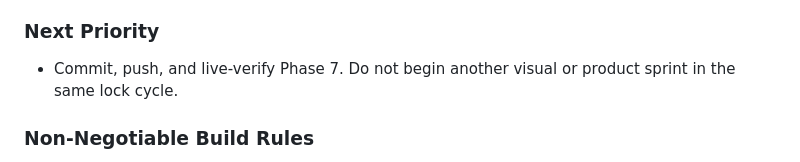
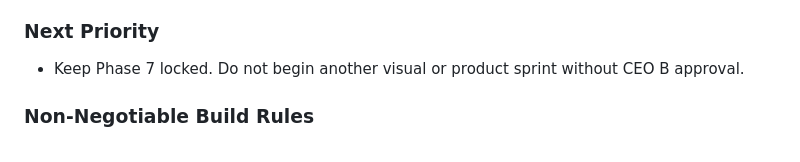
Before and after one commit to Burberrry/Pickaxe-Capital, a Markdown page: README.md, the part around the change. GitHub-like rendering.

Commit message:
docs: auto-update README game plan

```diff
--- a/README.md
+++ b/README.md
@@ -136,7 +136,7 @@ Options Alerts organizes research candidates and supporting evidence for human r
 
 ### Next Priority
 
-- Commit, push, and live-verify Phase 7. Do not begin another visual or product sprint in the same lock cycle.
+- Keep Phase 7 locked. Do not begin another visual or product sprint without CEO B approval.
 
 ### Non-Negotiable Build Rules
 
```
